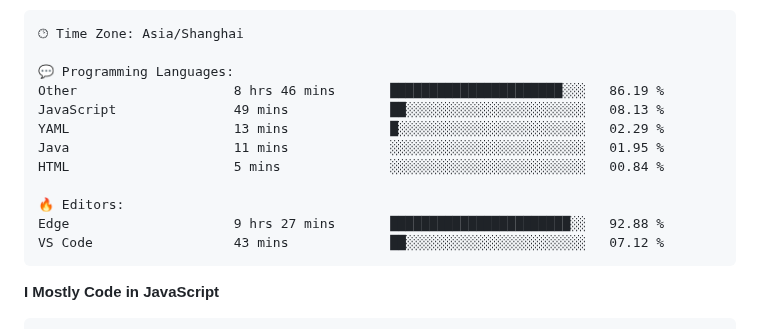
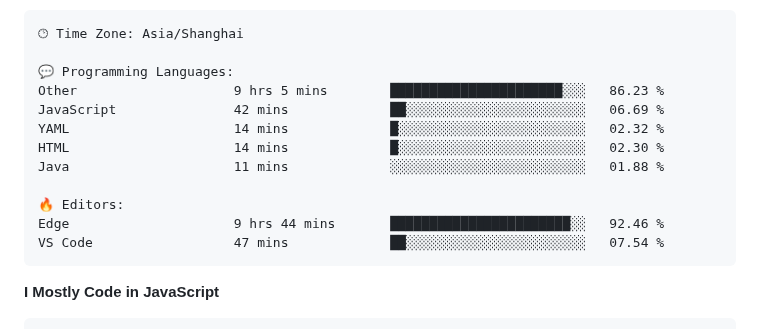
Before and after one commit to CikeyQi/CikeyQi, a Markdown page: README.md, the part around one of its changes. Rendered like a GitHub page.

Commit message:
Updated with Dev Metrics

````diff
--- a/README.md
+++ b/README.md
@@ -37,15 +37,15 @@
 🕑︎ Time Zone: Asia/Shanghai
 
 💬 Programming Languages:
-Other                    8 hrs 46 mins       ██████████████████████░░░   86.19 %
-JavaScript               49 mins             ██░░░░░░░░░░░░░░░░░░░░░░░   08.13 %
-YAML                     13 mins             █░░░░░░░░░░░░░░░░░░░░░░░░   02.29 %
-Java                     11 mins             ░░░░░░░░░░░░░░░░░░░░░░░░░   01.95 %
-HTML                     5 mins              ░░░░░░░░░░░░░░░░░░░░░░░░░   00.84 %
+Other                    9 hrs 5 mins        ██████████████████████░░░   86.23 %
+JavaScript               42 mins             ██░░░░░░░░░░░░░░░░░░░░░░░   06.69 %
+YAML                     14 mins             █░░░░░░░░░░░░░░░░░░░░░░░░   02.32 %
+HTML                     14 mins             █░░░░░░░░░░░░░░░░░░░░░░░░   02.30 %
+Java                     11 mins             ░░░░░░░░░░░░░░░░░░░░░░░░░   01.88 %
 
 🔥 Editors:
-Edge                     9 hrs 27 mins       ███████████████████████░░   92.88 %
-VS Code                  43 mins             ██░░░░░░░░░░░░░░░░░░░░░░░   07.12 %
+Edge                     9 hrs 44 mins       ███████████████████████░░   92.46 %
+VS Code                  47 mins             ██░░░░░░░░░░░░░░░░░░░░░░░   07.54 %
 ```
 
 **I Mostly Code in JavaScript**
````
Also changed, not shown: other parts of README.md (+1 -1 lines).
